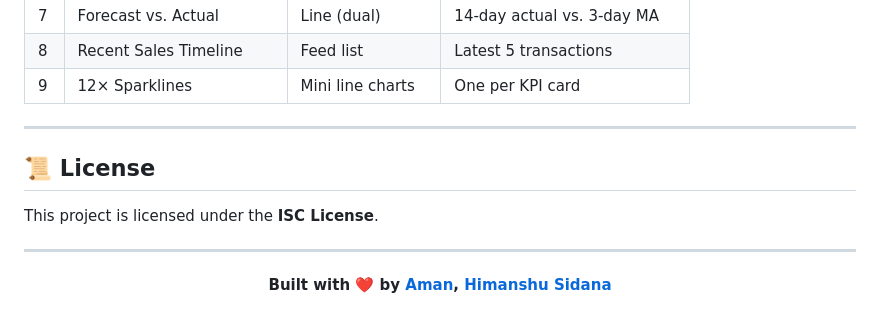
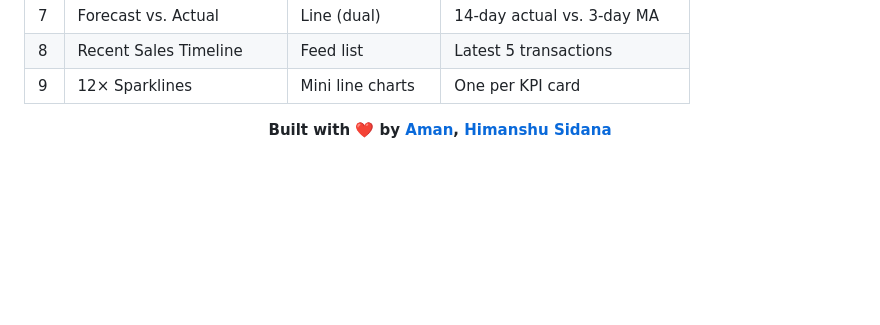
Before and after one commit to 2006-Aman/Inventory-Flow, a Markdown page: README.md, the part around the change. GitHub-like rendering; blank space fills up the shorter version.

Commit message:
Remove license information from README
Removed license section from README.md

```diff
--- a/README.md
+++ b/README.md
@@ -1001,13 +1001,7 @@ The JSON-Server automatically generates REST endpoints from `db.json`:
 | 8 | Recent Sales Timeline | Feed list | Latest 5 transactions |
 | 9 | 12× Sparklines | Mini line charts | One per KPI card |
 
----
 
-## 📜 License
-
-This project is licensed under the **ISC License**.
-
----
 
 <p align="center">
   <strong>Built with ❤️ by <a href="https://github.com/2006-Aman">Aman</a>, <a href="https://github.com/Himanshu151106">Himanshu Sidana</a></strong>
```
